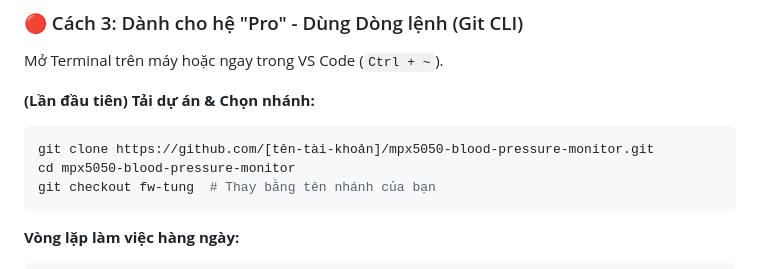
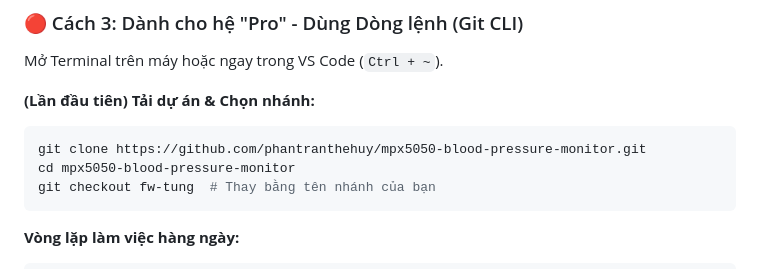
Before and after one commit to phantranthehuy/mpx5050-blood-pressure-monitor, a Markdown page: CONTRIBUTING.md, the part around the change. Drawn GitHub-style.

Commit message:
Change repository URL in CONTRIBUTING.md
Updated the repository URL in the CONTRIBUTING.md file.

````diff
--- a/CONTRIBUTING.md
+++ b/CONTRIBUTING.md
@@ -62,7 +62,7 @@ Mở Terminal trên máy hoặc ngay trong VS Code (`Ctrl + ~`).
 
 **(Lần đầu tiên) Tải dự án & Chọn nhánh:**
 ```bash
-git clone https://github.com/[tên-tài-khoản]/mpx5050-blood-pressure-monitor.git
+git clone https://github.com/phantranthehuy/mpx5050-blood-pressure-monitor.git
 cd mpx5050-blood-pressure-monitor
 git checkout fw-tung  # Thay bằng tên nhánh của bạn
 ```
````
